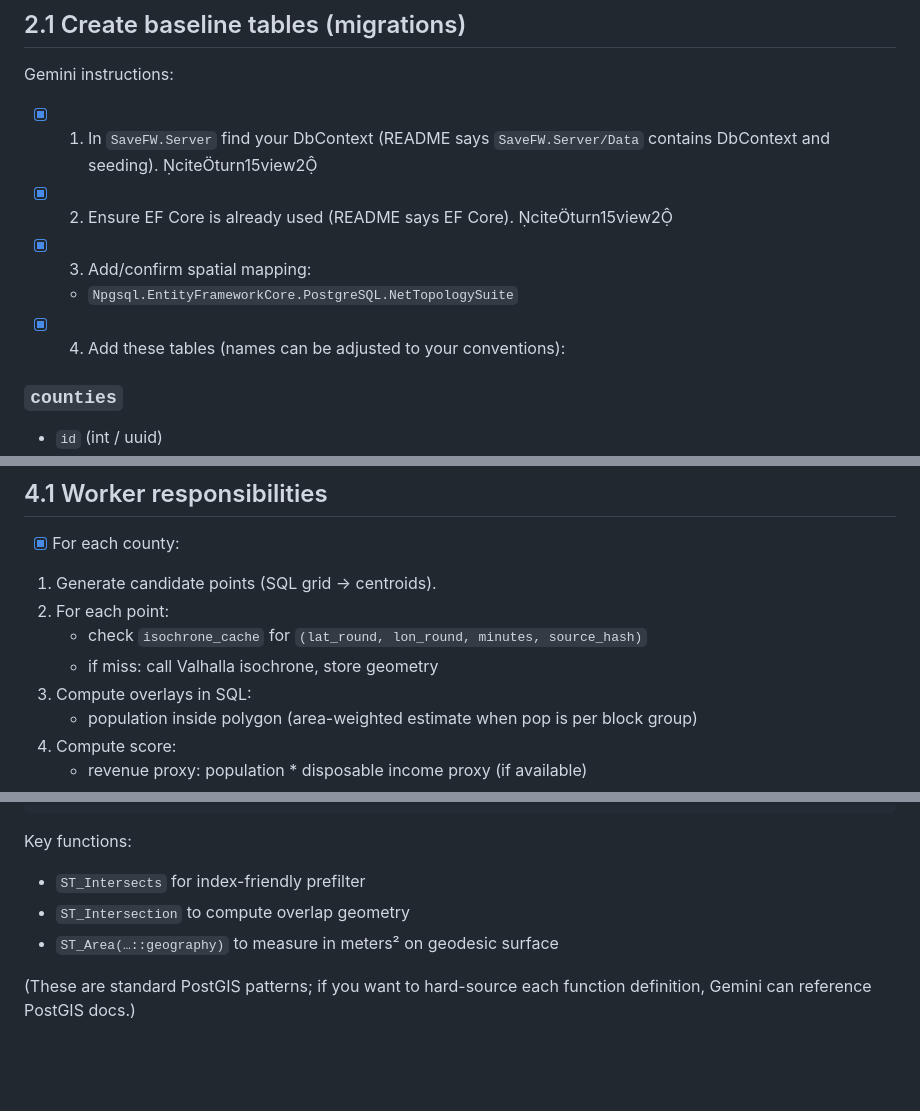
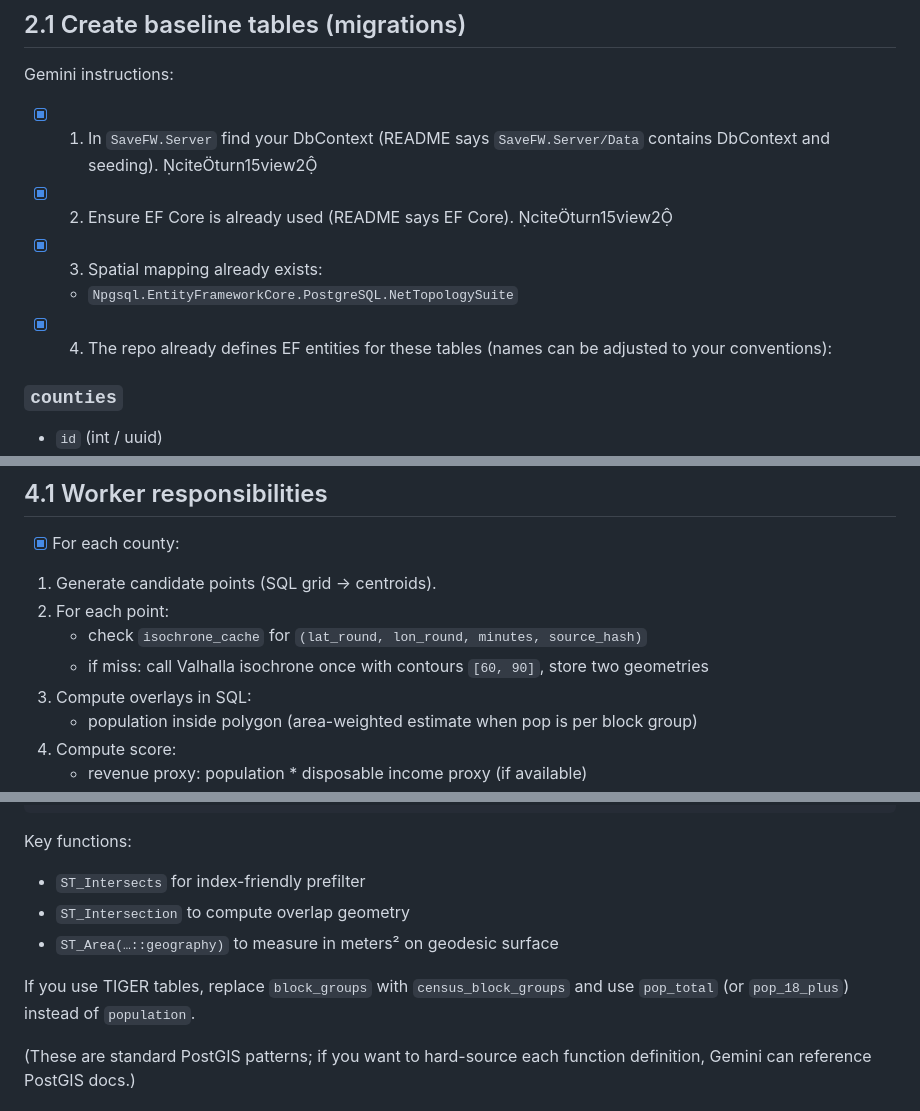
Before and after one commit to savefw/casino-economic-impact-calculator, a Markdown page: VALHALLA_INTEGRATION_INSTRUCTIONS.md, 3 parts joined by grey strips. Rendered like a GitHub page; blank space fills up the shorter version.

```diff
--- a/VALHALLA_INTEGRATION_INSTRUCTIONS.md
+++ b/VALHALLA_INTEGRATION_INSTRUCTIONS.md
@@ -144,10 +167,10 @@ Gemini instructions:
 
 - [x] 1. In `SaveFW.Server` find your DbContext (README says `SaveFW.Server/Data` contains DbContext and seeding). citeturn15view2
 - [x] 2. Ensure EF Core is already used (README says EF Core). citeturn15view2
-- [x] 3. Add/confirm spatial mapping:
+- [x] 3. Spatial mapping already exists:
    - `Npgsql.EntityFrameworkCore.PostgreSQL.NetTopologySuite`
 
-- [x] 4. Add these tables (names can be adjusted to your conventions):
+- [x] 4. The repo already defines EF entities for these tables (names can be adjusted to your conventions):
 
 ### `counties`
 - `id` (int / uuid)
@@ -301,7 +327,7 @@ Recommendation: **B** once this gets heavy.
 1. Generate candidate points (SQL grid → centroids).
 2. For each point:
    - check `isochrone_cache` for `(lat_round, lon_round, minutes, source_hash)`
-   - if miss: call Valhalla isochrone, store geometry
+   - if miss: call Valhalla isochrone once with contours `[60, 90]`, store two geometries
 3. Compute overlays in SQL:
    - population inside polygon (area-weighted estimate when pop is per block group)
 4. Compute score:
@@ -330,6 +356,8 @@ Key functions:
 - `ST_Intersection` to compute overlap geometry
 - `ST_Area(…::geography)` to measure in meters² on geodesic surface
 
+If you use TIGER tables, replace `block_groups` with `census_block_groups` and use `pop_total` (or `pop_18_plus`) instead of `population`.
+
 (These are standard PostGIS patterns; if you want to hard-source each function definition, Gemini can reference PostGIS docs.)
 
 ## 4.3 Scheduling
```
Also changed, not shown: other parts of VALHALLA_INTEGRATION_INSTRUCTIONS.md (+74 -7 lines).
